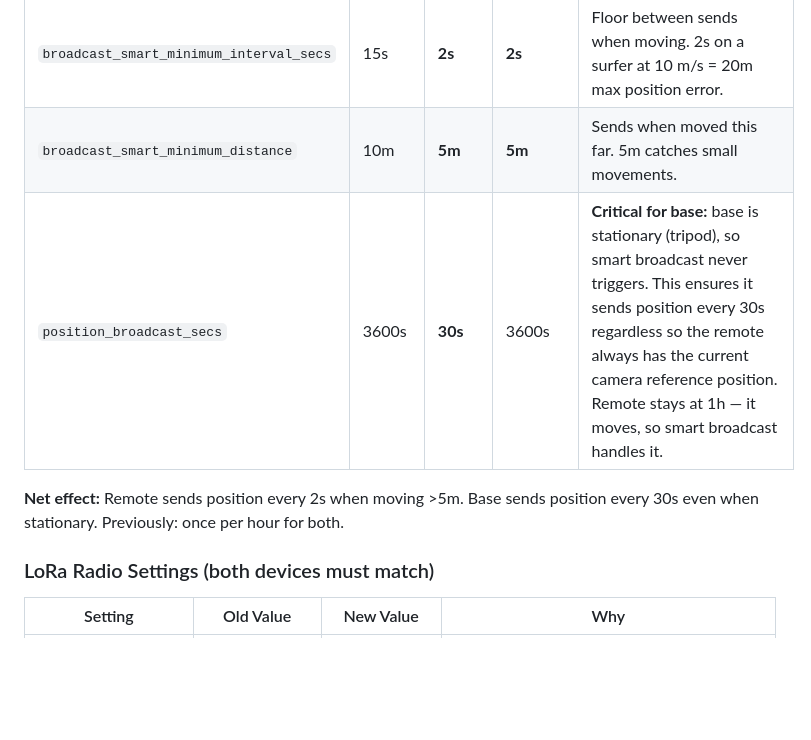
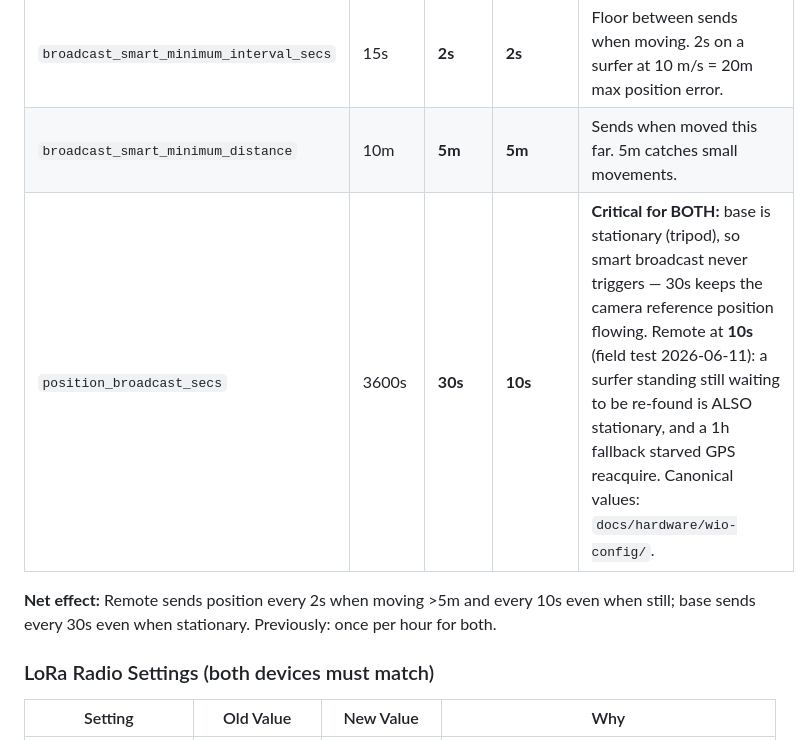
Before and after one commit to stonezone/jetsonTracker, a Markdown page: docs/hardware/WIO_TRACKER_GPS_OPTIMIZATION.md, the part around the change. Rendered like a GitHub page; blank space fills up the shorter version.

Commit message:
docs(hardware): remote Wio stationary fallback is 10s, not 1h
The optimization doc still said the remote stays at position_broadcast_secs
3600 ('smart broadcast handles it') — following it during a config re-apply
would reinstate the 2026-06-11 field failure (stationary subject starved
GPS reacquire). Point at the canonical wio-config exports.

Co-Authored-By: Claude Fable 5 <noreply@anthropic.com>

```diff
--- a/docs/hardware/WIO_TRACKER_GPS_OPTIMIZATION.md
+++ b/docs/hardware/WIO_TRACKER_GPS_OPTIMIZATION.md
@@ -33,9 +33,9 @@ uint32_t getConfiguredOrDefaultMs(uint32_t configuredInterval) {
 | `gps_update_interval` | 30s | **5s** | **2s** | How often GPS chip polls. Remote at 2s for fastest tracking; base at 5s (USB-powered, can afford it). |
 | `broadcast_smart_minimum_interval_secs` | 15s | **2s** | **2s** | Floor between sends when moving. 2s on a surfer at 10 m/s = 20m max position error. |
 | `broadcast_smart_minimum_distance` | 10m | **5m** | **5m** | Sends when moved this far. 5m catches small movements. |
-| `position_broadcast_secs` | 3600s | **30s** | 3600s | **Critical for base:** base is stationary (tripod), so smart broadcast never triggers. This ensures it sends position every 30s regardless so the remote always has the current camera reference position. Remote stays at 1h — it moves, so smart broadcast handles it. |
+| `position_broadcast_secs` | 3600s | **30s** | **10s** | **Critical for BOTH:** base is stationary (tripod), so smart broadcast never triggers — 30s keeps the camera reference position flowing. Remote at **10s** (field test 2026-06-11): a surfer standing still waiting to be re-found is ALSO stationary, and a 1h fallback starved GPS reacquire. Canonical values: `docs/hardware/wio-config/`. |
 
-**Net effect:** Remote sends position every 2s when moving >5m. Base sends position every 30s even when stationary. Previously: once per hour for both.
+**Net effect:** Remote sends position every 2s when moving >5m and every 10s even when still; base sends every 30s even when stationary. Previously: once per hour for both.
 
 ### LoRa Radio Settings (both devices must match)
 
```
